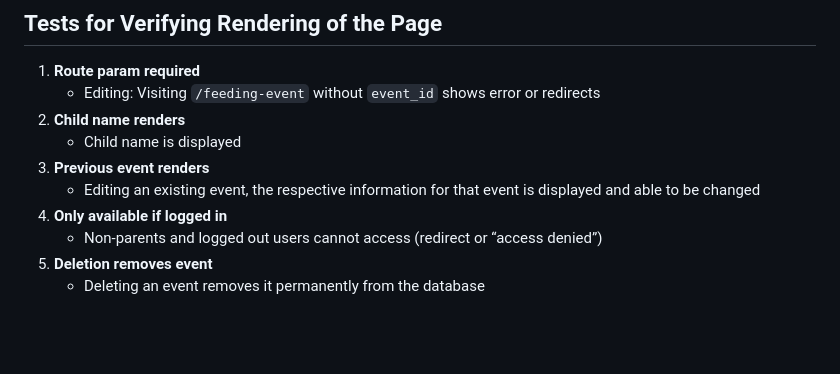
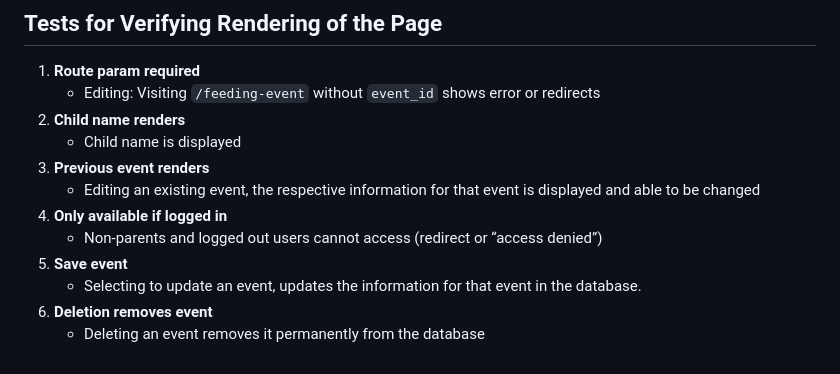
Before and after one commit to nabl2290/cspb-3308-team-5-project, a Markdown page: PAGE_TESTING.md, the part around the change. GitHub-like rendering; blank space fills up the shorter version.

Commit message:
save event rendering for edit feed event

```diff
--- a/PAGE_TESTING.md
+++ b/PAGE_TESTING.md
@@ -320,5 +320,7 @@ Purpose: Be able to edit the time, date, amount, and description of a child's fe
    - Editing an existing event, the respective information for that event is displayed and able to be changed
 4. **Only available if logged in**
    - Non-parents and logged out users cannot access (redirect or “access denied”)
+5. **Save event**
+   - Selecting to update an event, updates the information for that event in the database.
 6. **Deletion removes event**
    - Deleting an event removes it permanently from the database
```
